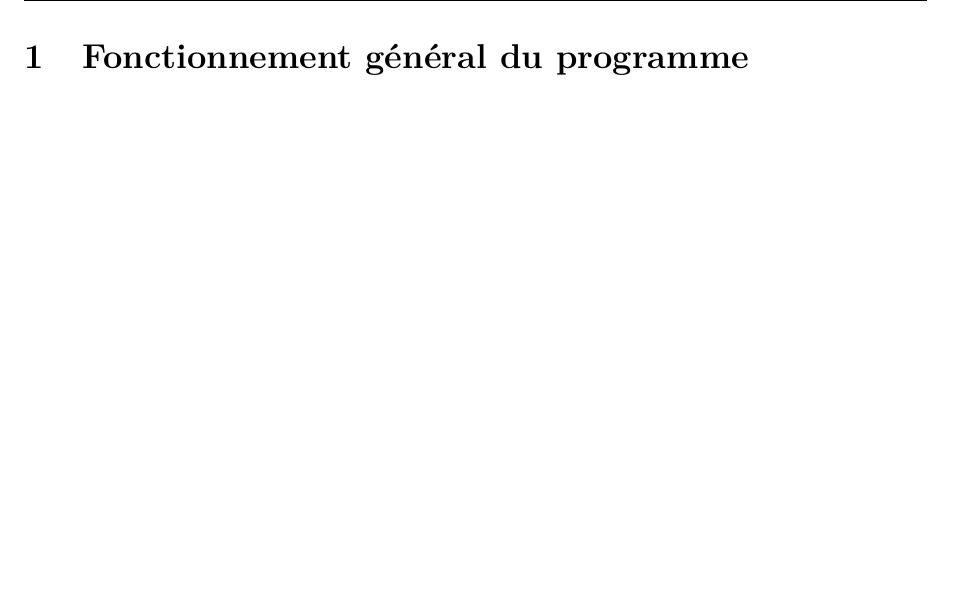
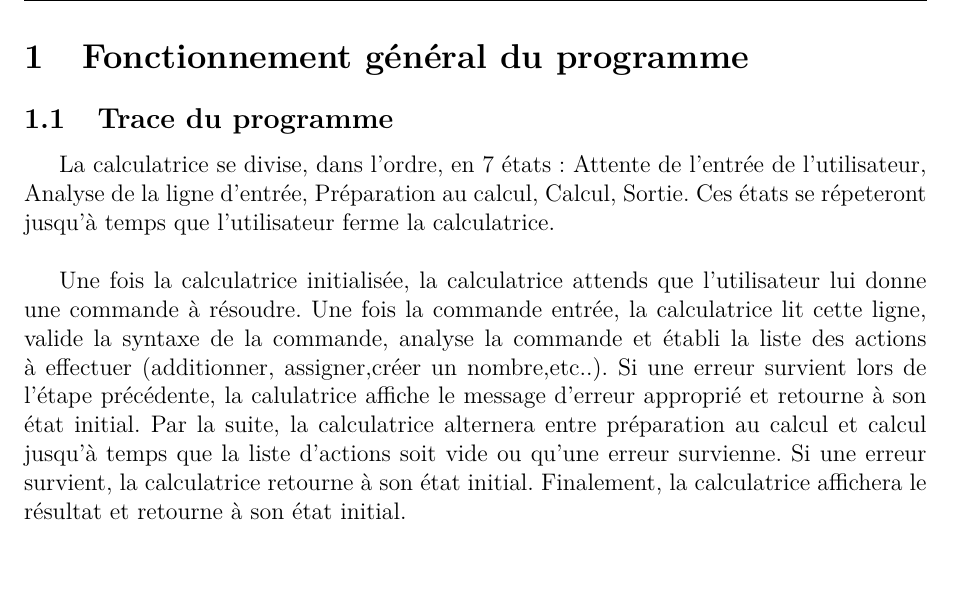
Before and after one commit to sbstp/udem, a LaTeX document (ift-2035/tp1/Rapport/TP1.tex): part of page 2 of 4 before the commit and part of page 2 of 5 after it, cut so that both start at the same text, the shorter picture padded with empty space. Compiled offline with pdfLaTeX.

Commit message:
Ajout Section Trace du rapport

```diff
--- a/ift-2035/tp1/Rapport/TP1.tex
+++ b/ift-2035/tp1/Rapport/TP1.tex
@@ -18,7 +18,7 @@
 \author{Kevin Belisle \& Simon Bernier St-Pierre}
 \title{TP1}
 \newcommand{\Teacher}{Marc Feeley}
-\newcommand{\ClassNum}{IFT2035}
+\newcommand{\ClassNum}{IFT-2035}
 \newcommand{\ClassName}{Concepts des langages de programmation}
 \newcommand{\DateMMMMYYYY}{Octobre 2015}
 \newcommand{\Author}{Kevin Belisle}
@@ -63,7 +63,11 @@
 	\end{center}
 \end{titlepage}
 \section{Fonctionnement général du programme}
+\subsection{Trace du programme}
+La calculatrice se divise, dans l'ordre, en 7 états : Attente de l'entrée de l'utilisateur, Analyse de la ligne d'entrée, Préparation au calcul, Calcul, Sortie. Ces états se répeteront jusqu'à temps que l'utilisateur ferme la calculatrice.\\
 
+Une fois la calculatrice initialisée, la calculatrice attends que l'utilisateur lui donne une commande à résoudre. Une fois la commande entrée, la calculatrice lit cette ligne, valide la syntaxe de la commande, analyse la commande et établi la liste des actions à effectuer (additionner, assigner,créer un nombre,etc..). Si une erreur survient lors de l'étape précédente, la calulatrice affiche le message d'erreur approprié et retourne à son état initial. Par la suite, la calculatrice alternera entre préparation au calcul et calcul jusqu'à temps que la liste d'actions soit vide ou qu'une erreur survienne. Si une erreur survient, la calculatrice retourne à son état initial. Finalement, la calculatrice affichera le résultat et retourne à son état initial.
+\newpage
 \section{Résolution des problèmes}
 	\renewcommand{\thesubsection}{(\alph{subsection})}
 
```
